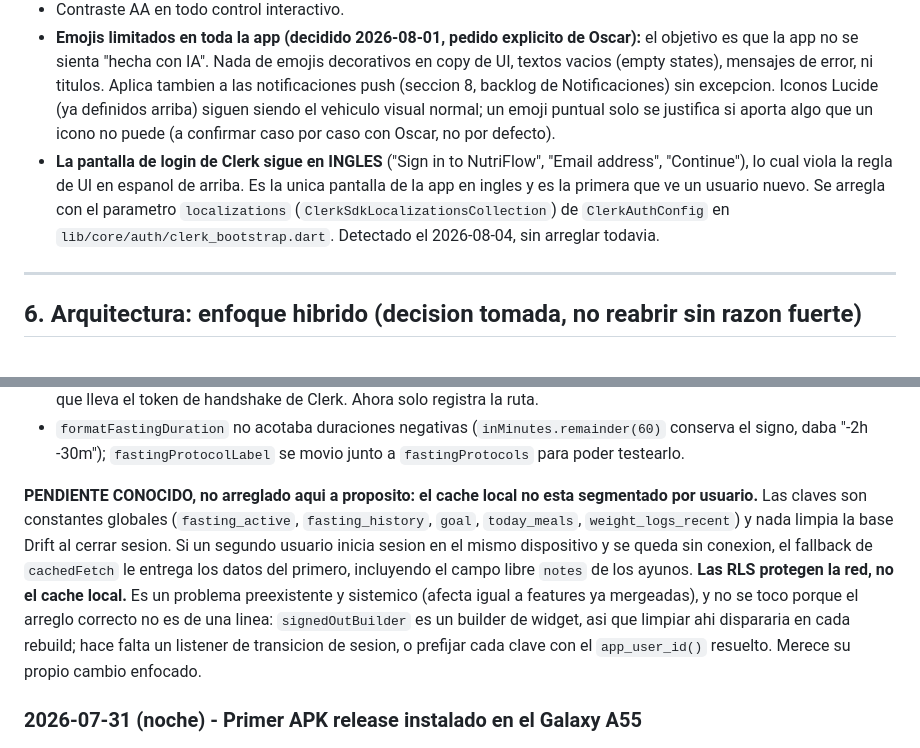
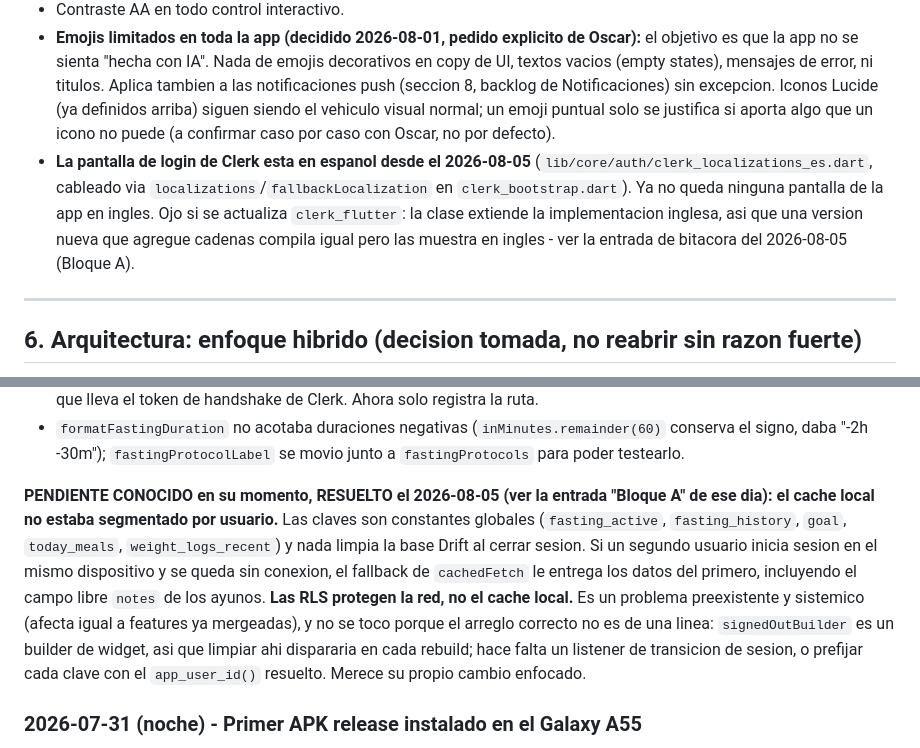
Before and after one commit to oscarjnz/nutriflow_mobile, a Markdown page: CLAUDE.md, 2 parts joined by grey strips. Rendered like a GitHub page.

```diff
--- a/CLAUDE.md
+++ b/CLAUDE.md
@@ -173,7 +173,7 @@ macro-fat:     hsl(18 70% 58%)
 - Texto de UI en espanol. Codigo, identificadores, comentarios en ingles.
 - Contraste AA en todo control interactivo.
 - **Emojis limitados en toda la app (decidido 2026-08-01, pedido explicito de Oscar):** el objetivo es que la app no se sienta "hecha con IA". Nada de emojis decorativos en copy de UI, textos vacios (empty states), mensajes de error, ni titulos. Aplica tambien a las notificaciones push (seccion 8, backlog de Notificaciones) sin excepcion. Iconos Lucide (ya definidos arriba) siguen siendo el vehiculo visual normal; un emoji puntual solo se justifica si aporta algo que un icono no puede (a confirmar caso por caso con Oscar, no por defecto).
-- **La pantalla de login de Clerk sigue en INGLES** ("Sign in to NutriFlow", "Email address", "Continue"), lo cual viola la regla de UI en espanol de arriba. Es la unica pantalla de la app en ingles y es la primera que ve un usuario nuevo. Se arregla con el parametro `localizations` (`ClerkSdkLocalizationsCollection`) de `ClerkAuthConfig` en `lib/core/auth/clerk_bootstrap.dart`. Detectado el 2026-08-04, sin arreglar todavia.
+- **La pantalla de login de Clerk esta en espanol desde el 2026-08-05** (`lib/core/auth/clerk_localizations_es.dart`, cableado via `localizations`/`fallbackLocalization` en `clerk_bootstrap.dart`). Ya no queda ninguna pantalla de la app en ingles. Ojo si se actualiza `clerk_flutter`: la clase extiende la implementacion inglesa, asi que una version nueva que agregue cadenas compila igual pero las muestra en ingles - ver la entrada de bitacora del 2026-08-05 (Bloque A).
 
 ---
 
@@ -441,7 +459,7 @@ Solucion: `lib/core/supabase/pg_timestamp.dart` con un unico helper `pgTimestamp
 - **`debugPrint` escribe tambien en release**, y `desktop_oauth_redirect.dart` registraba el query completo del callback, que lleva el token de handshake de Clerk. Ahora solo registra la ruta.
 - `formatFastingDuration` no acotaba duraciones negativas (`inMinutes.remainder(60)` conserva el signo, daba "-2h -30m"); `fastingProtocolLabel` se movio junto a `fastingProtocols` para poder testearlo.
 
-**PENDIENTE CONOCIDO, no arreglado aqui a proposito: el cache local no esta segmentado por usuario.** Las claves son constantes globales (`fasting_active`, `fasting_history`, `goal`, `today_meals`, `weight_logs_recent`) y nada limpia la base Drift al cerrar sesion. Si un segundo usuario inicia sesion en el mismo dispositivo y se queda sin conexion, el fallback de `cachedFetch` le entrega los datos del primero, incluyendo el campo libre `notes` de los ayunos. **Las RLS protegen la red, no el cache local.** Es un problema preexistente y sistemico (afecta igual a features ya mergeadas), y no se toco porque el arreglo correcto no es de una linea: `signedOutBuilder` es un builder de widget, asi que limpiar ahi dispararia en cada rebuild; hace falta un listener de transicion de sesion, o prefijar cada clave con el `app_user_id()` resuelto. Merece su propio cambio enfocado.
+**PENDIENTE CONOCIDO en su momento, RESUELTO el 2026-08-05 (ver la entrada "Bloque A" de ese dia): el cache local no estaba segmentado por usuario.** Las claves son constantes globales (`fasting_active`, `fasting_history`, `goal`, `today_meals`, `weight_logs_recent`) y nada limpia la base Drift al cerrar sesion. Si un segundo usuario inicia sesion en el mismo dispositivo y se queda sin conexion, el fallback de `cachedFetch` le entrega los datos del primero, incluyendo el campo libre `notes` de los ayunos. **Las RLS protegen la red, no el cache local.** Es un problema preexistente y sistemico (afecta igual a features ya mergeadas), y no se toco porque el arreglo correcto no es de una linea: `signedOutBuilder` es un builder de widget, asi que limpiar ahi dispararia en cada rebuild; hace falta un listener de transicion de sesion, o prefijar cada clave con el `app_user_id()` resuelto. Merece su propio cambio enfocado.
 
 ### 2026-07-31 (noche) - Primer APK release instalado en el Galaxy A55
 
```
Also changed, not shown: other parts of CLAUDE.md (+18 -0 lines).
